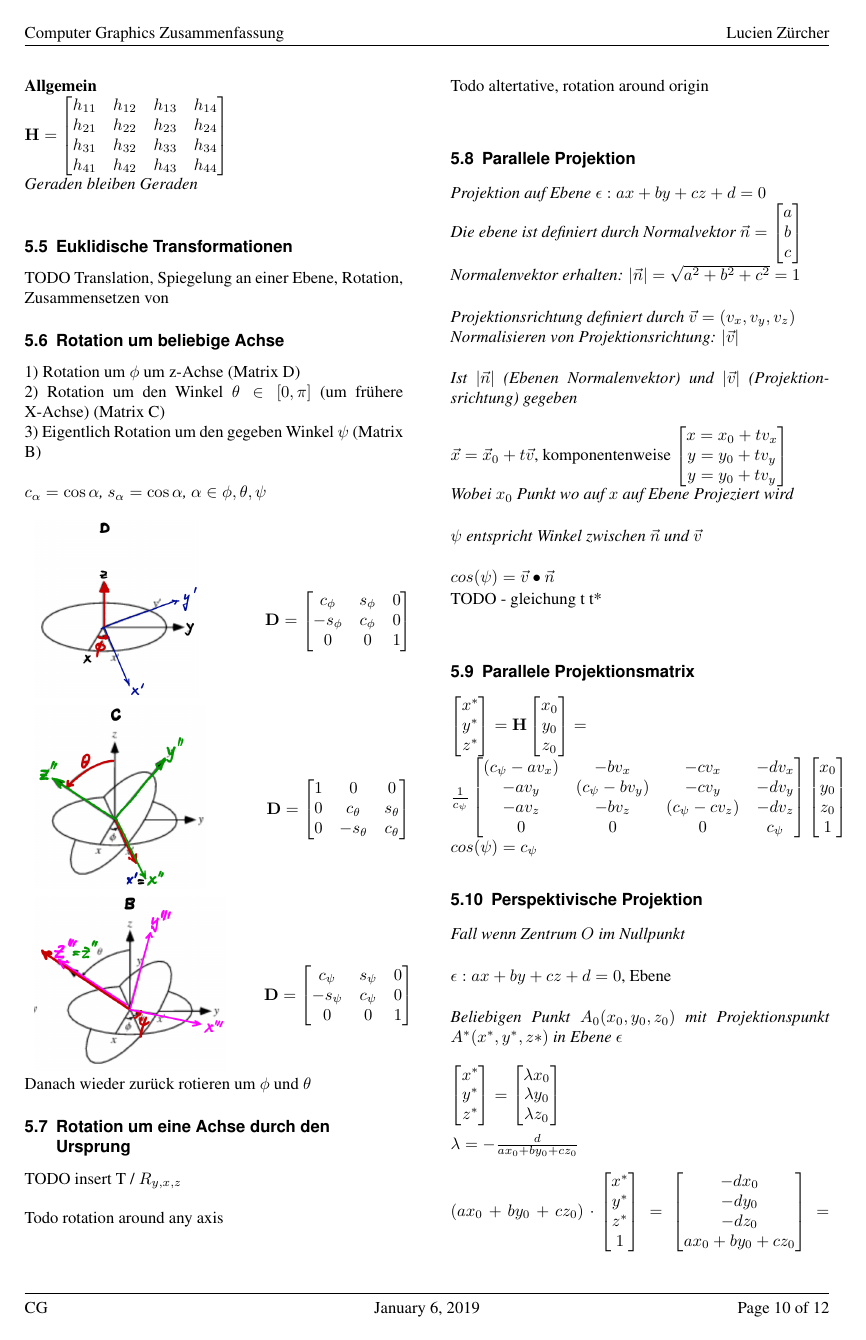
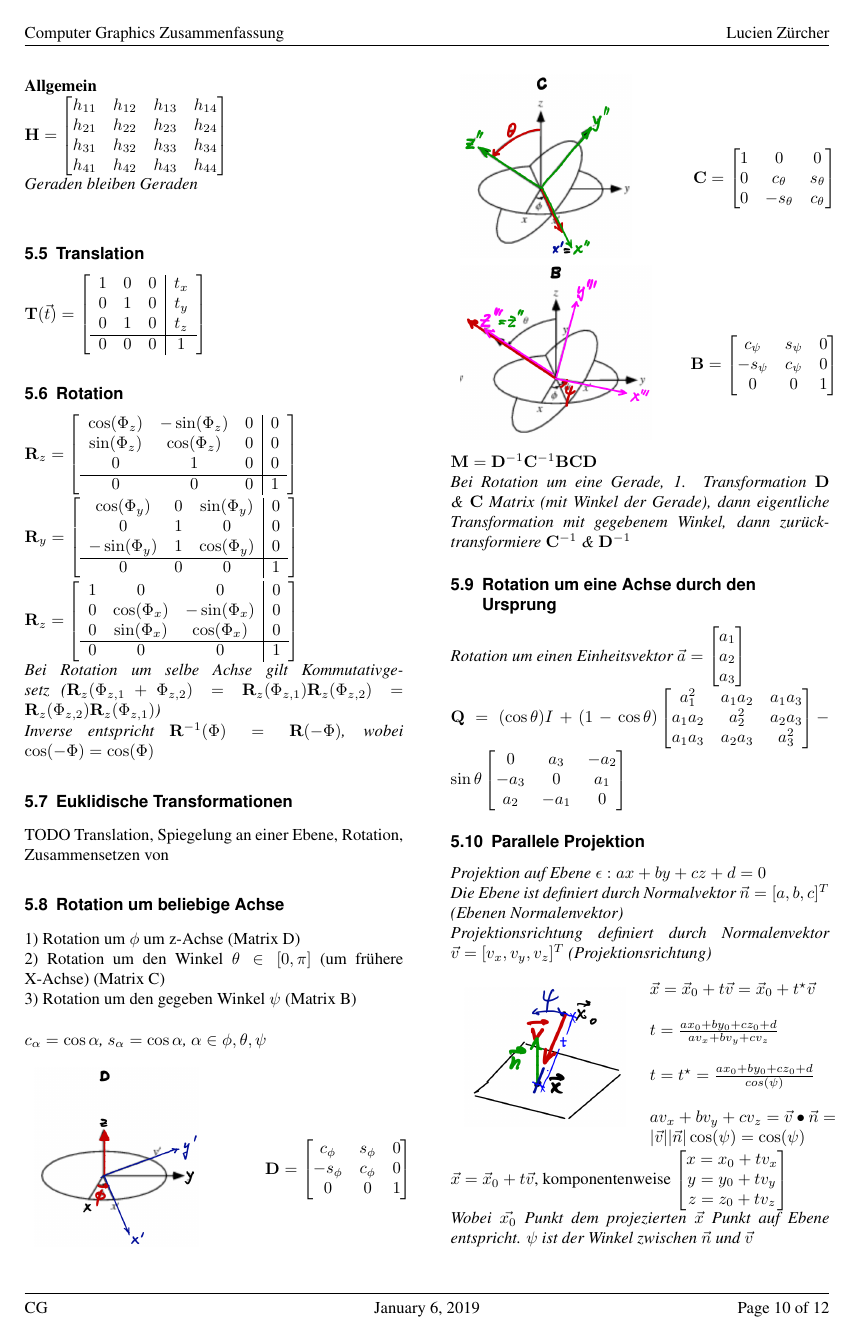
Before and after one commit to BigSisl/hslu-cg, a LaTeX document (summary/cg.tex, which reads summary/sw/04-a-projective-geometry-III.tex): page 10 of 12. Compiled offline with pdfLaTeX.

Commit message:
parallel projection added

```diff
--- a/summary/sw/04-a-projective-geometry-III.tex
+++ b/summary/sw/04-a-projective-geometry-III.tex
@@ -102,6 +102,48 @@ $\mathbf{H} = \begin{bmatrix}
 \end{bmatrix}$ \\
 \textit{Geraden bleiben Geraden} \\
 
+\subsection{Translation}
+
+$\mathbf{T}(\vec{t}) = \left[\begin{array}{ccc|c}
+    1 & 0 & 0 & t_x \\
+    0 & 1 & 0 & t_y \\
+    0 & 1 & 0 & t_z \\
+    \hline
+    0 & 0 & 0 & 1 \\
+\end{array}\right]$
+
+\subsection{Rotation}
+
+$\mathbf{R}_z = \left[\begin{array}{ccc|c}
+    \cos(\Phi_z) & -\sin(\Phi_z) & 0 & 0 \\
+    \sin(\Phi_z) & \cos(\Phi_z) & 0 & 0 \\
+    0 & 1 & 0 & 0 \\
+    \hline
+    0 & 0 & 0 & 1 \\
+\end{array}\right]$
+
+$\mathbf{R}_y = \left[\begin{array}{ccc|c}
+    \cos(\Phi_y) & 0 & \sin(\Phi_y) & 0 \\
+    0 & 1 & 0 & 0 \\
+    -\sin(\Phi_y) & 1 & \cos(\Phi_y) & 0 \\
+    \hline
+    0 & 0 & 0 & 1 \\
+\end{array}\right]$
+
+$\mathbf{R}_z = \left[\begin{array}{ccc|c}
+    1 & 0 & 0 & 0 \\
+    0 & \cos(\Phi_x) & -\sin(\Phi_x) & 0 \\
+    0 & \sin(\Phi_x) & \cos(\Phi_x) & 0 \\
+    \hline
+    0 & 0 & 0 & 1 \\
+\end{array}\right]$
+
+\textit{Bei Rotation um selbe Achse gilt Kommutativgesetz
+($\mathbf{R}_z(\Phi_{z,1} + \Phi_{z,2}) = \mathbf{R}_z(\Phi_{z,1}) \mathbf{R}_z(\Phi_{z,2}) = \mathbf{R}_z(\Phi_{z,2}) \mathbf{R}_z(\Phi_{z,1})$)}
+
+\textit{Inverse entspricht $\mathbf{R}^{-1}(\Phi) = \mathbf{R}(-\Phi)$,
+wobei $\cos(-\Phi) = \cos(\Phi)$}
+
 \subsection{Euklidische Transformationen}
 
 TODO Translation, Spiegelung an einer Ebene, Rotation, Zusammensetzen von
@@ -110,7 +152,7 @@ TODO Translation, Spiegelung an einer Ebene, Rotation, Zusammensetzen von
 
 1) Rotation um $\phi$ um z-Achse (Matrix D) \\
 2) Rotation um den Winkel $\theta \in [0, \pi]$ (um frühere X-Achse) (Matrix C)  \\
-3) Eigentlich Rotation um den gegeben Winkel $\psi$ (Matrix B) \\
+3) Rotation um den gegeben Winkel $\psi$ (Matrix B) \\
 
 \textit{$c_\alpha = \cos \alpha$, $s_\alpha = \cos \alpha$, $\alpha \in {\phi, \theta, \psi}$} \\
 
@@ -125,7 +167,7 @@ TODO Translation, Spiegelung an einer Ebene, Rotation, Zusammensetzen von
 \end{tabular} \\
 \begin{tabular}{m{3cm}CC}
     \includegraphics[scale=0.3]{rotation_matrix_C} &
-    $\mathbf{D} = \begin{bmatrix}
+    $\mathbf{C} = \begin{bmatrix}
         1 & 0 & 0 \\
         0 & c_\theta & s_\theta \\
         0 & -s_\theta & c_\theta
@@ -133,50 +175,64 @@ TODO Translation, Spiegelung an einer Ebene, Rotation, Zusammensetzen von
 \end{tabular} \\
 \begin{tabular}{m{3cm}CC}
     \includegraphics[scale=0.3]{rotation_matrix_B} &
-    $\mathbf{D} = \begin{bmatrix}
+    $\mathbf{B} = \begin{bmatrix}
         c_\psi & s_\psi & 0 \\
         -s_\psi & c_\psi & 0 \\
         0 & 0 & 1
     \end{bmatrix}$ \\
-\end{tabular}
+\end{tabular} \\
 
-Danach wieder zurück rotieren um $\phi$ und $\theta$
+$\mathbf{M} = \mathbf{D}^{-1}\mathbf{C}^{-1}\mathbf{B}\mathbf{C}\mathbf{D}$
+\textit{\\
+    Bei Rotation um eine Gerade, 1. Transformation $\mathbf{D}$ \& $\mathbf{C}$
+    Matrix (mit Winkel der Gerade), dann eigentliche Transformation mit gegebenem
+    Winkel, dann zurücktransformiere $\mathbf{C}^{-1}$ \& $\mathbf{D}^{-1}$
+}
 
 \subsection{Rotation um eine Achse durch den Ursprung}
 
-TODO insert T / $R_{y,x,z}$ \\
+\textit{Rotation um einen Einheitsvektor $\vec{a} = \begin{bmatrix}
+    a_1 \\
+    a_2 \\
+    a_3 \\
+\end{bmatrix}$}
 
-Todo rotation around any axis \\
-
-Todo altertative, rotation around origin \\
+$\mathbf{Q} = (\cos \theta)I + (1-\cos \theta) \begin{bmatrix}
+    a_1^2 & a_1 a_2 & a_1 a_3 \\
+    a_1 a_2 & a_2^2 & a_2 a_3 \\
+    a_1 a_3 & a_2 a_3 & a_3^2 \\
+\end{bmatrix} -$ $\sin \theta \begin{bmatrix}
+    0 & a_3 & -a_2 \\
+    -a_3 & 0 & a_1 \\
+    a_2 & -a_1 & 0 \\
+\end{bmatrix}$
 
 \subsection{Parallele Projektion}
 
 \textit{Projektion auf Ebene $\epsilon: ax + by + cz + d = 0$} \\
-\textit{Die ebene ist definiert durch Normalvektor $\vec{n} = \begin{bmatrix}
-    a \\
-    b \\
-    c
-\end{bmatrix}$} \\
-\textit{Normalenvektor erhalten: $|\vec{n}| = \sqrt{a^2 + b^2 + c^2} = 1$} \\
+\textit{Die Ebene ist definiert durch Normalvektor $\vec{n} = [a, b, c]^T$ (Ebenen Normalenvektor)} \\
+\textit{Projektionsrichtung definiert durch Normalenvektor $\vec{v} = [v_x, v_y, v_z]^T$ (Projektionsrichtung)} \\
 
-\textit{Projektionsrichtung definiert durch $\vec{v} = (v_x, v_y, v_z)$} \\
-\textit{Normalisieren von Projektionsrichtung: $|\vec{v}|$} \\
-
-\textit{Ist $|\vec{n}|$ (Ebenen Normalenvektor) und $|\vec{v}|$ (Projektionsrichtung) gegeben} \\
+\begin{tabular}{cl}
+    \multirow{8}{*}{
+        \includegraphics[width=0.2\textwidth]{assets/parallel-projection.png}
+    } & $\vec{x} = \vec{x}_0 + t\vec{v} = \vec{x}_0 + t^\star\vec{v}$ \\
+    & \\
+    & $t = \frac{ax_0 + by_0 + cz_0 + d}{av_x + bv_y + cv_z}$\\
+    & \\
+    & $t = t^\star = \frac{ax_0 + by_0 + cz_0 + d}{cos(\psi)}$\\
+    & \\
+    & $av_x + bv_y + cv_z = \vec{v} \bullet \vec{n} =$\\
+    & $|\vec{v}||\vec{n}|\cos(\psi) = \cos(\psi)$ \\
+\end{tabular}
 
 $\vec{x} = \vec{x}_0 + t\vec{v}$, komponentenweise $\begin{bmatrix}
     x = x_0 + tv_x \\
     y = y_0 + tv_y \\
-    y = y_0 + tv_y
+    z = z_0 + tv_z \\
 \end{bmatrix}$ \\
-\textit{Wobei $x_0$ Punkt wo auf $x$ auf Ebene Projeziert wird} \\
-
-\textit{$\psi$ entspricht Winkel zwischen $\vec{n}$ und $\vec{v}$} \\
-
-$cos(\psi) = \vec{v} \bullet \vec{n}$
-
-TODO - gleichung t t* \\
+\textit{Wobei $\vec{x_0}$ Punkt dem projezierten $\vec{x}$ Punkt auf Ebene entspricht.}
+\textit{$\psi$ ist der Winkel zwischen $\vec{n}$ und $\vec{v}$}
 
 \subsection{Parallele Projektionsmatrix}
 
```
Also changed, not shown: summary/appendix/radians-table.tex (+3 -1 lines), summary/sw/03-b-projective-geometry-II.tex (+5 -5 lines), summary/assets/parallel-projection.png (added), summary/cg.pdf, summary/sw/04-a-projective-geometry-III.tex (2 more changed lines).
